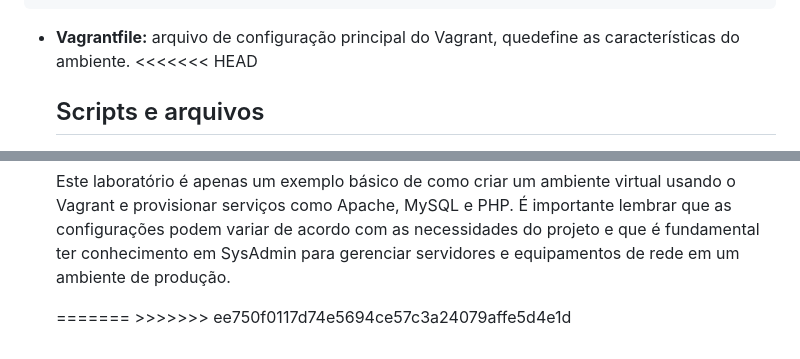
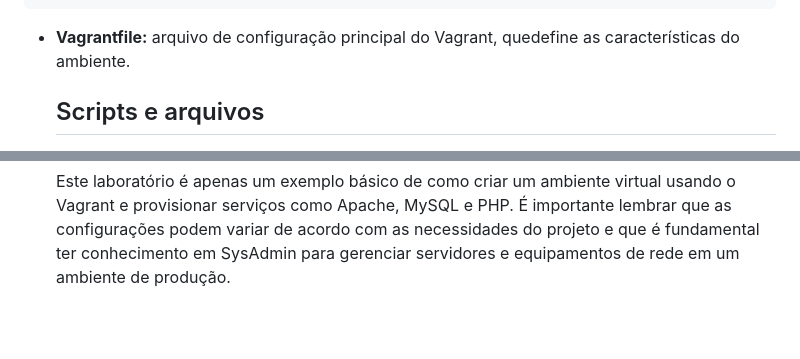
Before and after one commit to Noob-Saibot-227410/Laboratorio-SysAdmin-Vagrant-Ubuntu-Apache, a Markdown page: README.md, 2 parts joined by grey strips. Drawn GitHub-style; blank space fills up the shorter version.

```diff
--- a/README.md
+++ b/README.md
@@ -44,7 +55,6 @@
 </code></pre>
 <ul>
 	<li><strong>Vagrantfile:</strong> arquivo de configuração principal do Vagrant, quedefine as características do ambiente.
-<<<<<<< HEAD
 
 <section>
     <h2>Scripts e arquivos</h2>
@@ -54,5 +64,3 @@
     <h2>Considerações finais</h2>
     <p>Este laboratório é apenas um exemplo básico de como criar um ambiente virtual usando o Vagrant e provisionar serviços como Apache, MySQL e PHP. É importante lembrar que as configurações podem variar de acordo com as necessidades do projeto e que é fundamental ter conhecimento em SysAdmin para gerenciar servidores e equipamentos de rede em um ambiente de produção.</p>
 </section>
-=======
->>>>>>> ee750f0117d74e5694ce57c3a24079affe5d4e1d
```
Also changed, not shown: other parts of README.md (+13 -2 lines).
